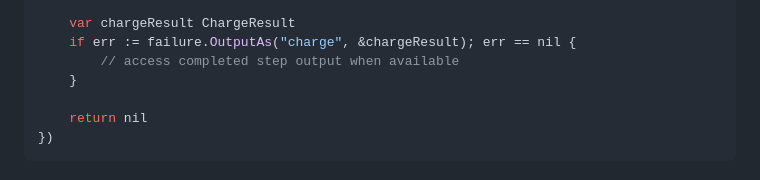
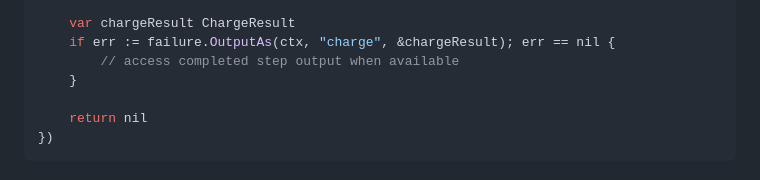
Before and after one commit to ugent-library/catbird, a Markdown page: README.md, the part around the change. Rendered like a GitHub page.

```diff
--- a/README.md
+++ b/README.md
@@ -344,7 +344,7 @@ flow.OnFail(func(ctx context.Context, order Order, failure catbird.FlowFailure)
     }
 
     var chargeResult ChargeResult
-    if err := failure.OutputAs("charge", &chargeResult); err == nil {
+    if err := failure.OutputAs(ctx, "charge", &chargeResult); err == nil {
         // access completed step output when available
     }
 
```
